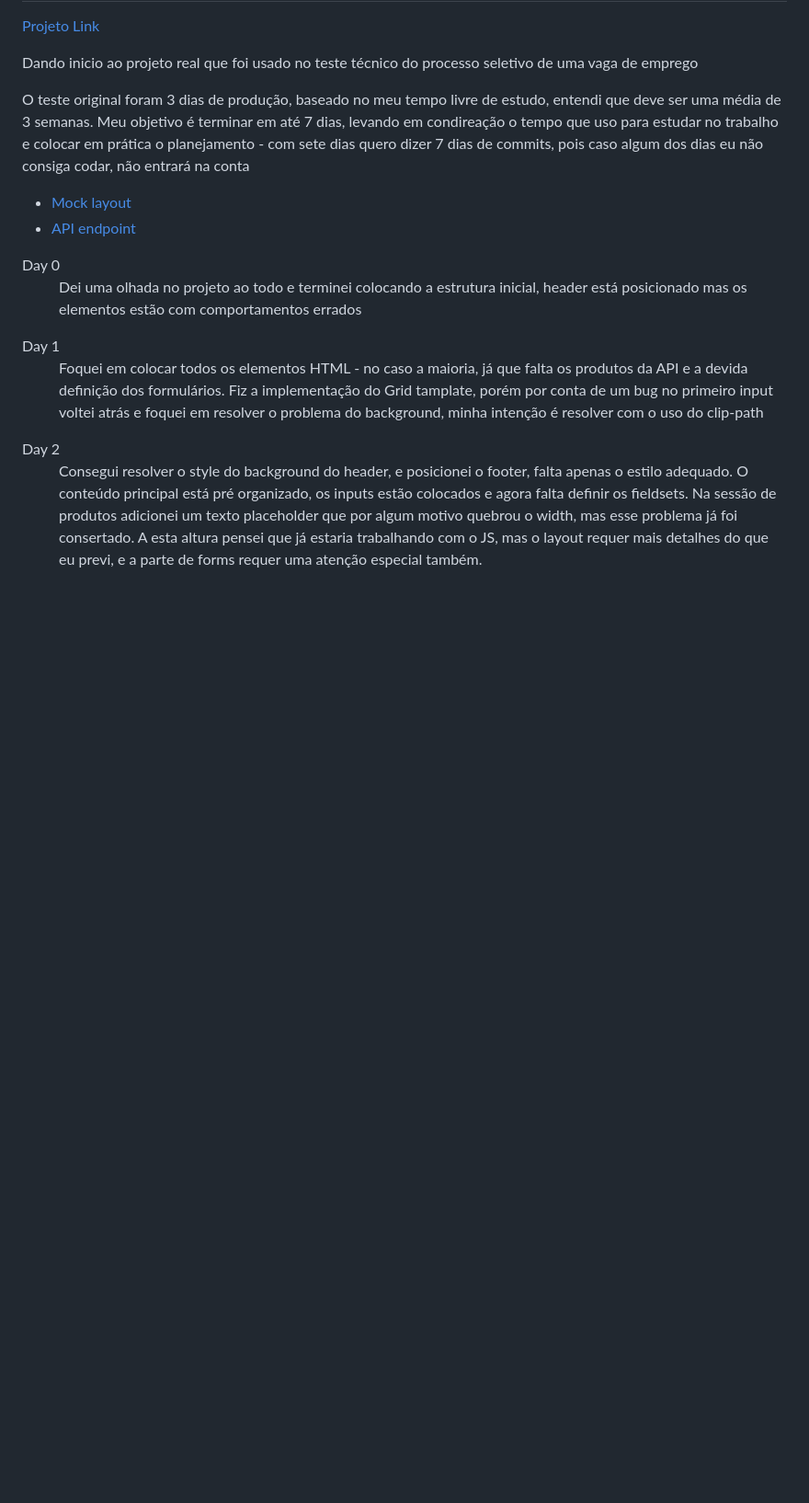
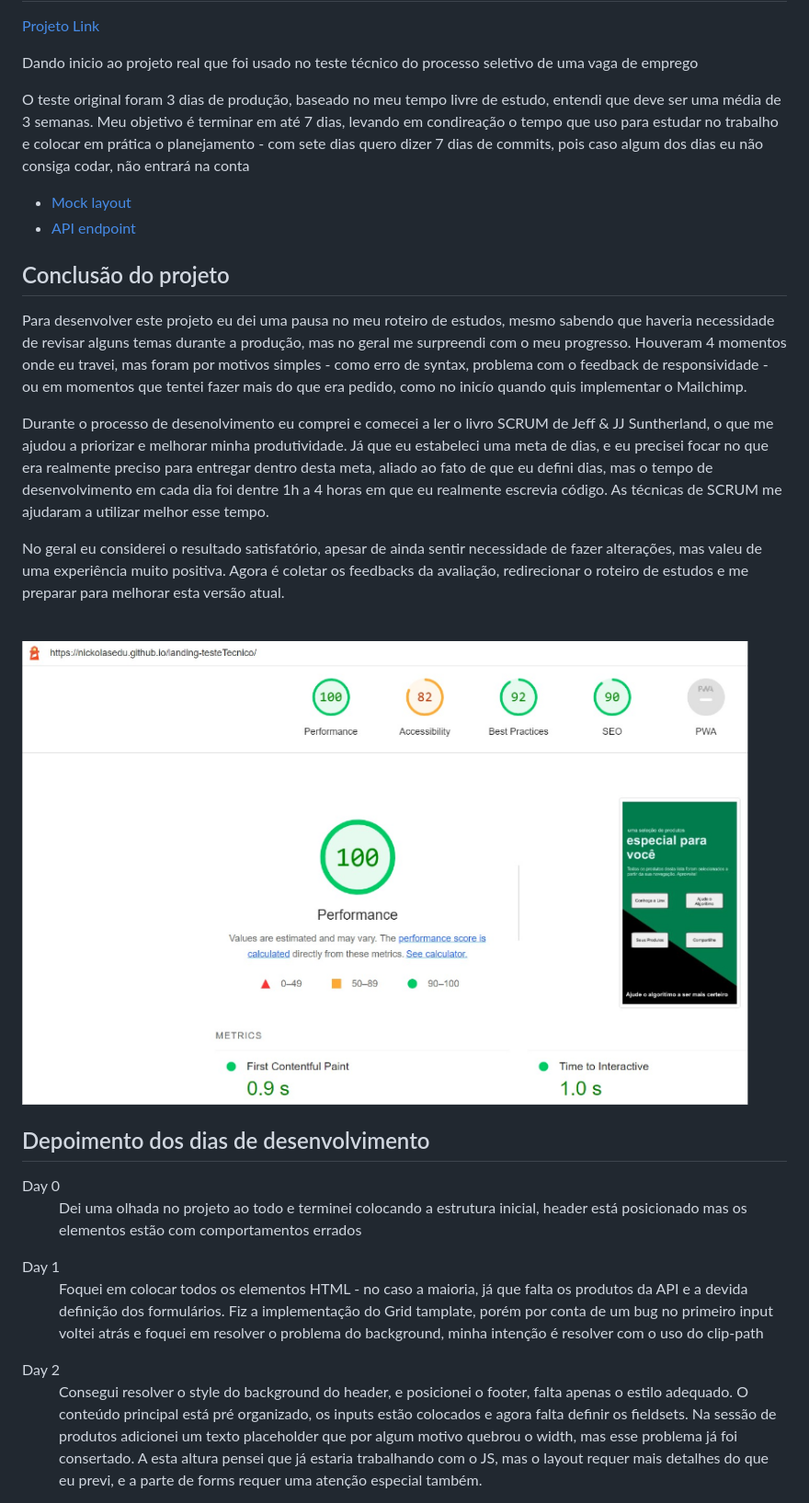
Before and after one commit to NickolasEdu/landing-testeTecnico, a Markdown page: README.md, the part around the change. Shown: that part at 92% size. Drawn GitHub-style; pictures changed too: assets/landinglight.png (added); blank space fills up the shorter version.

Commit message:
ReadMe Conclusion

```diff
--- a/README.md
+++ b/README.md
@@ -15,7 +15,24 @@
  - [Mock layout](https://xd.adobe.com/spec/4025e242-a495-4594-71d2-5fd89d774b57-3614/specs/)
  - [API endpoint](https://frontend-intern-challenge-api.iurykrieger.vercel.app/products?page=1)
 
+ ## Conclusão do projeto
 
+ <p>
+  Para desenvolver este projeto eu dei uma pausa no meu roteiro de estudos, mesmo sabendo que haveria necessidade de revisar alguns temas durante a produção, mas no geral me surpreendi com o meu progresso. Houveram 4 momentos onde eu travei, mas foram por motivos simples - como erro de syntax, problema com o feedback de responsividade - ou em momentos que tentei fazer mais do que era pedido, como no inicío quando quis implementar o Mailchimp.
+ </p>
+
+ <p>
+  Durante o processo de desenolvimento eu comprei e comecei a ler o livro SCRUM de Jeff & JJ Suntherland, o que me ajudou a priorizar e melhorar minha produtividade. Já que eu estabeleci uma meta de dias, e eu precisei focar no que era realmente preciso para entregar dentro desta meta, aliado ao fato de que eu defini dias, mas o tempo de desenvolvimento em cada dia foi dentre 1h a 4 horas em que eu realmente escrevia código. As técnicas de SCRUM  me ajudaram a utilizar melhor esse tempo.
+ </p>
+
+ <p>
+  No geral eu considerei o resultado satisfatório, apesar de ainda sentir necessidade de fazer alterações, mas valeu de uma experiência muito positiva. Agora é coletar os feedbacks da avaliação, redirecionar o roteiro de estudos e me preparar para melhorar esta versão atual.
+ </p>
+
+<br>
+ <img src="./assets/landinglight.png" alt="Exemplo de imagem" width="95%" height="600">
+
+## Depoimento dos dias de desenvolvimento
 <dl>
   <dt>Day 0</dt>
   <dd>Dei uma olhada no projeto ao todo e terminei colocando a estrutura inicial, header está posicionado mas os elementos estão com comportamentos errados</dd>
```
